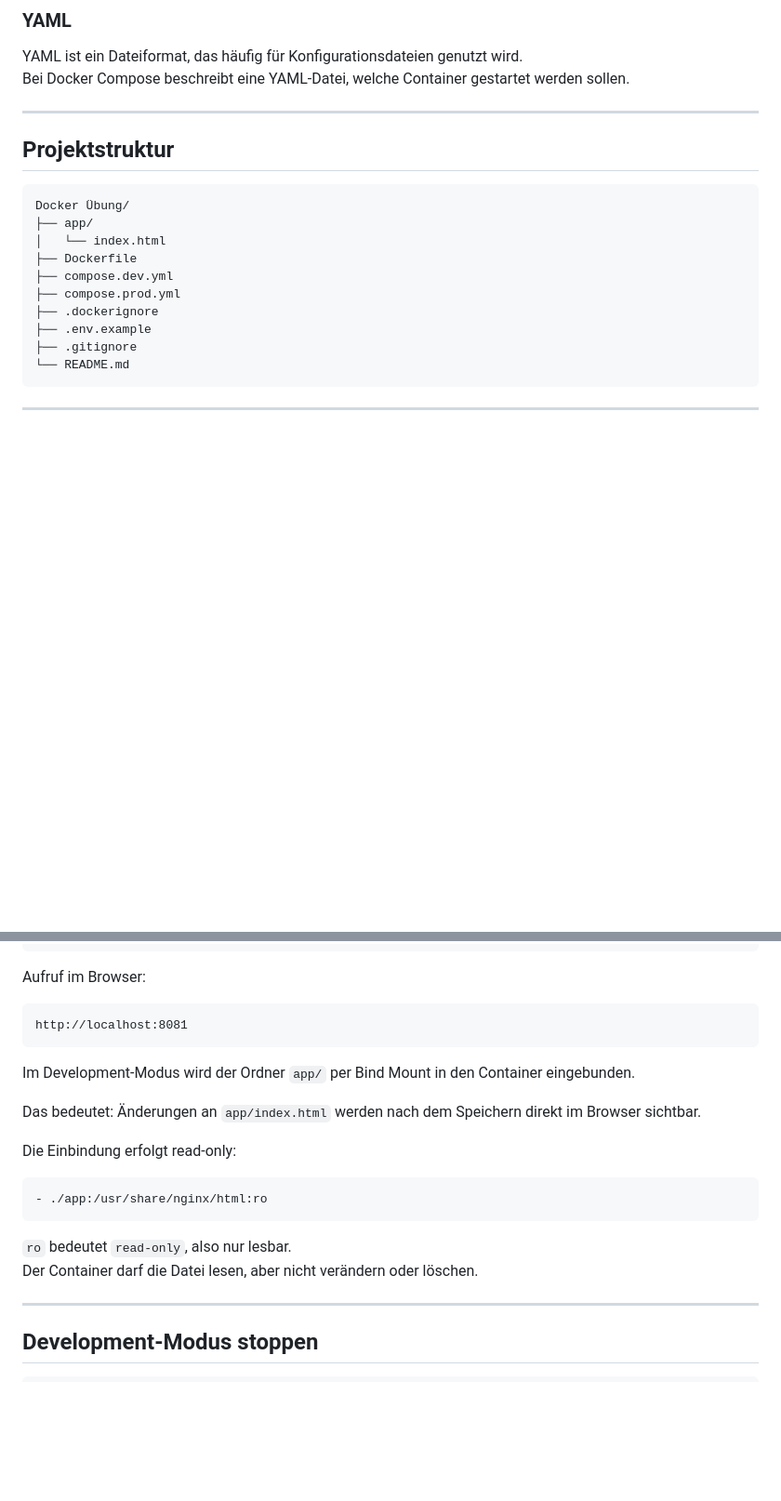
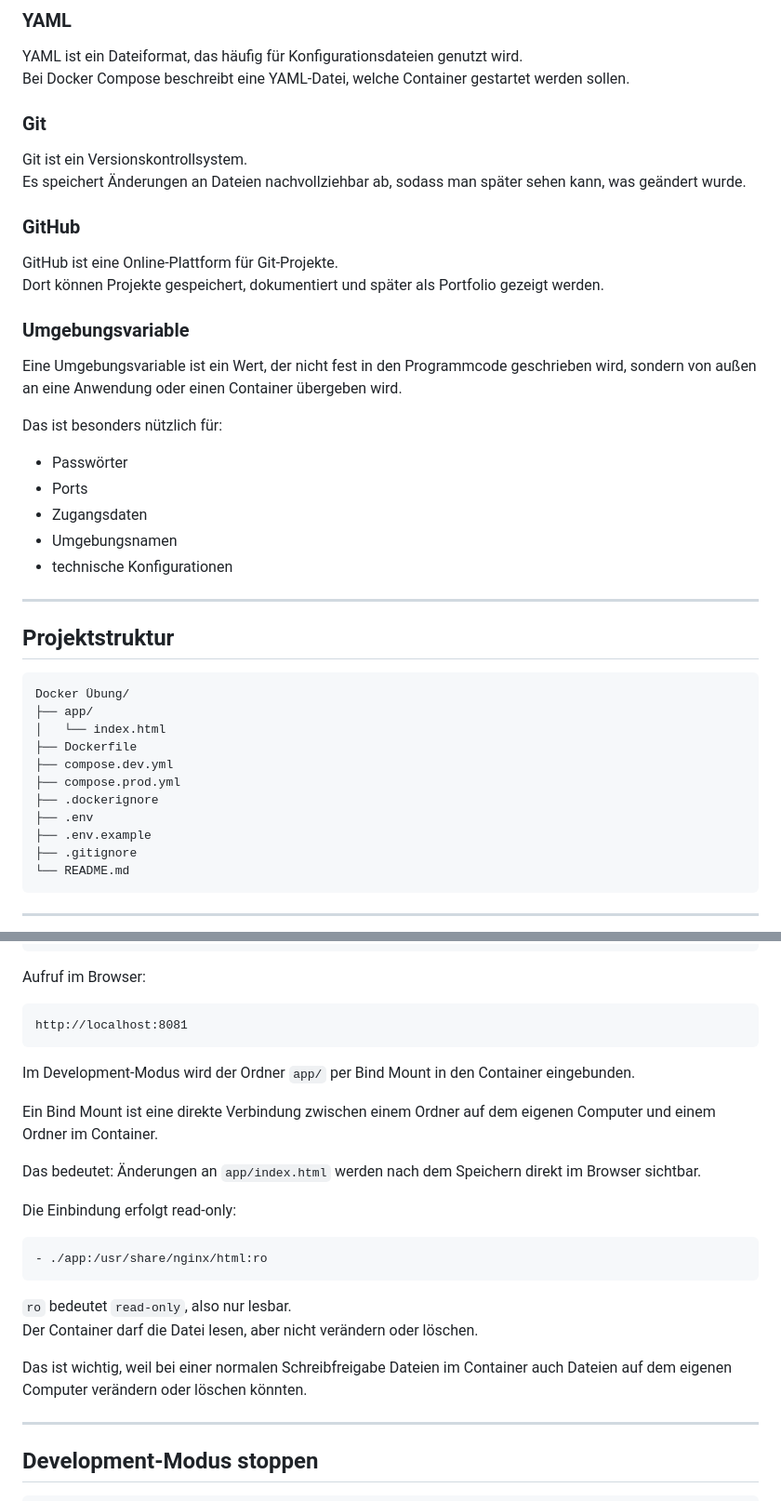
Before and after one commit to MarcF46/docker-portfolio-lab, a Markdown page: README.md, 2 parts joined by grey strips. Shown at 93% size. Drawn GitHub-style; blank space fills up the shorter version.

```diff
--- a/README.md
+++ b/README.md
@@ -49,6 +49,28 @@ Docker Compose ist ein Werkzeug, mit dem mehrere Container gemeinsam über eine
 YAML ist ein Dateiformat, das häufig für Konfigurationsdateien genutzt wird.
 Bei Docker Compose beschreibt eine YAML-Datei, welche Container gestartet werden sollen.
 
+### Git
+
+Git ist ein Versionskontrollsystem.
+Es speichert Änderungen an Dateien nachvollziehbar ab, sodass man später sehen kann, was geändert wurde.
+
+### GitHub
+
+GitHub ist eine Online-Plattform für Git-Projekte.
+Dort können Projekte gespeichert, dokumentiert und später als Portfolio gezeigt werden.
+
+### Umgebungsvariable
+
+Eine Umgebungsvariable ist ein Wert, der nicht fest in den Programmcode geschrieben wird, sondern von außen an eine Anwendung oder einen Container übergeben wird.
+
+Das ist besonders nützlich für:
+
+- Passwörter
+- Ports
+- Zugangsdaten
+- Umgebungsnamen
+- technische Konfigurationen
+
 ---
 
 ## Projektstruktur
@@ -61,6 +83,7 @@ Docker Übung/
 ├── compose.dev.yml
 ├── compose.prod.yml
 ├── .dockerignore
+├── .env
 ├── .env.example
 ├── .gitignore
 └── README.md
@@ -116,6 +169,8 @@ http://localhost:8081
 
 Im Development-Modus wird der Ordner `app/` per Bind Mount in den Container eingebunden.
 
+Ein Bind Mount ist eine direkte Verbindung zwischen einem Ordner auf dem eigenen Computer und einem Ordner im Container.
+
 Das bedeutet: Änderungen an `app/index.html` werden nach dem Speichern direkt im Browser sichtbar.
 
 Die Einbindung erfolgt read-only:
@@ -126,6 +181,8 @@ Die Einbindung erfolgt read-only:
 
 `ro` bedeutet `read-only`, also nur lesbar.
 Der Container darf die Datei lesen, aber nicht verändern oder löschen.
+
+Das ist wichtig, weil bei einer normalen Schreibfreigabe Dateien im Container auch Dateien auf dem eigenen Computer verändern oder löschen könnten.
 
 ---
 
```
Also changed, not shown: other parts of README.md (+92 -1 lines).
